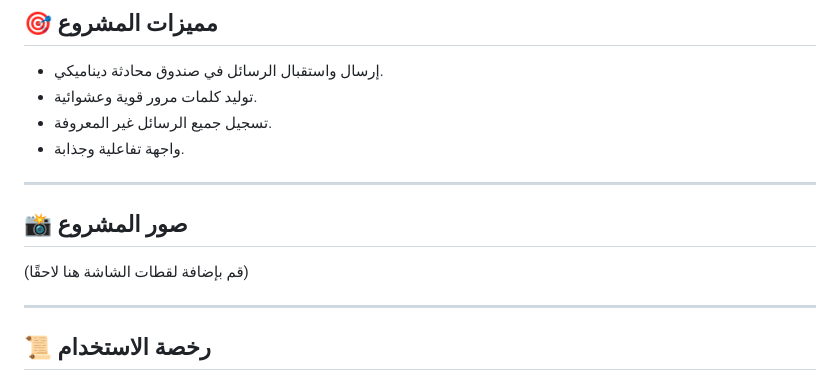
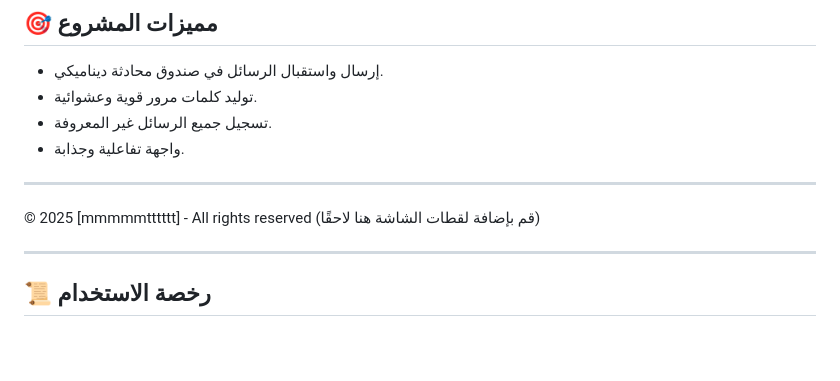
Before and after one commit to mmmmmtttttt/flask-bot-project, a Markdown page: README.md, the part around the change. GitHub-like rendering; blank space fills up the shorter version.

```diff
--- a/README.md
+++ b/README.md
@@ -116,7 +116,7 @@ This project is open-source for learning and personal development purposes.
 
 ---
 
-## 📸 صور المشروع
+© 2025 [mmmmmtttttt] - All rights reserved
 (قم بإضافة لقطات الشاشة هنا لاحقًا)
 
 ---
```
